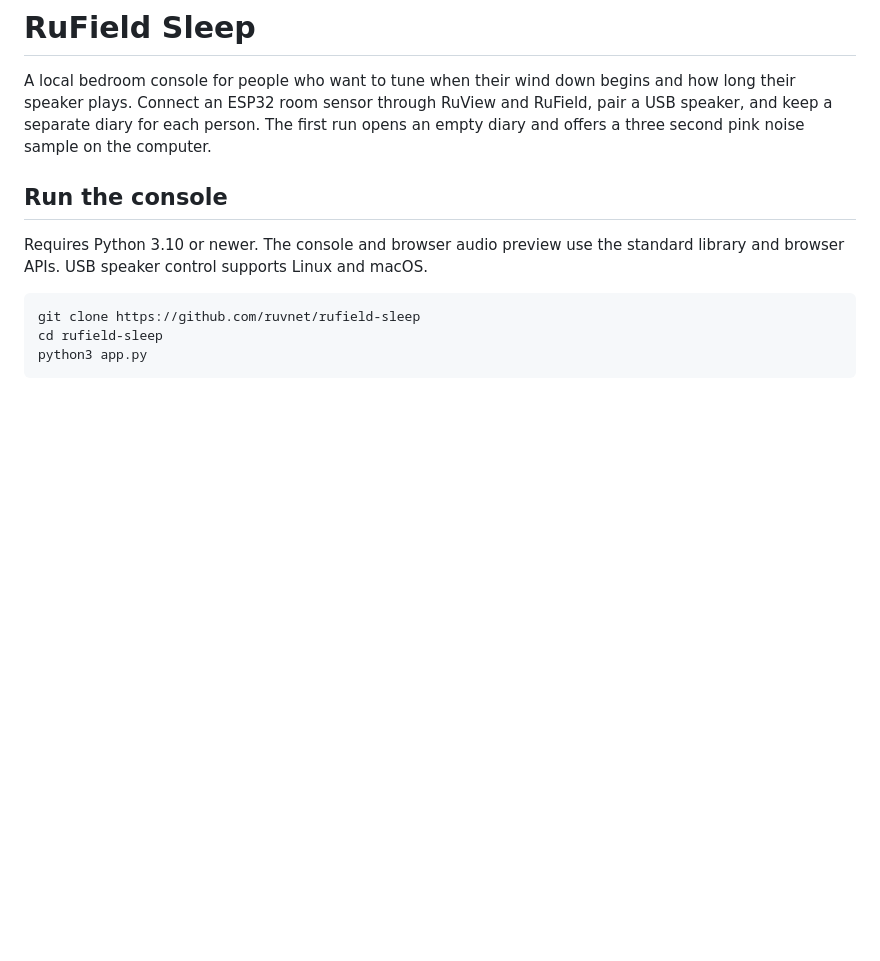
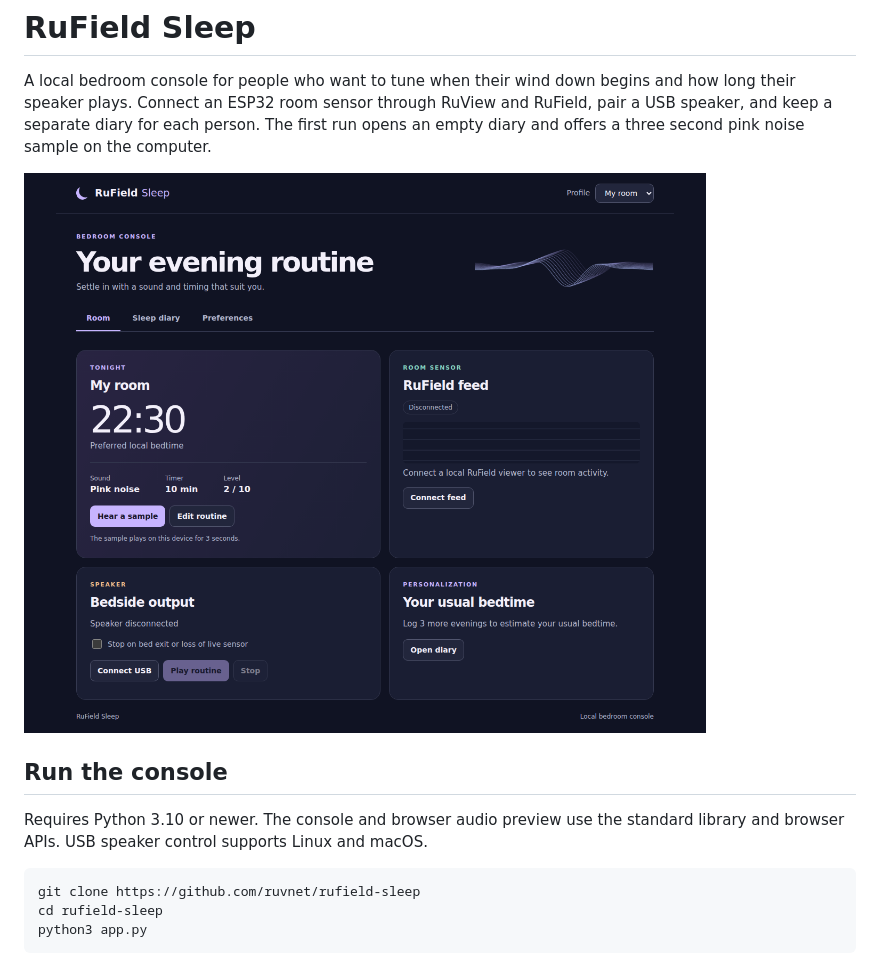
Before and after one commit to ruvnet/rufield-sleep, a Markdown page: README.md, the part around the change. Drawn GitHub-style; pictures changed too: docs/console.png (added); blank space fills up the shorter version.

```diff
--- a/README.md
+++ b/README.md
@@ -1,6 +1,8 @@
 # RuField Sleep
 
 A local bedroom console for people who want to tune when their wind down begins and how long their speaker plays. Connect an ESP32 room sensor through RuView and RuField, pair a USB speaker, and keep a separate diary for each person. The first run opens an empty diary and offers a three second pink noise sample on the computer.
+
+![RuField Sleep console showing a fresh local profile](docs/console.png)
 
 ## Run the console
 
```
Also changed, not shown: 2 other files.
